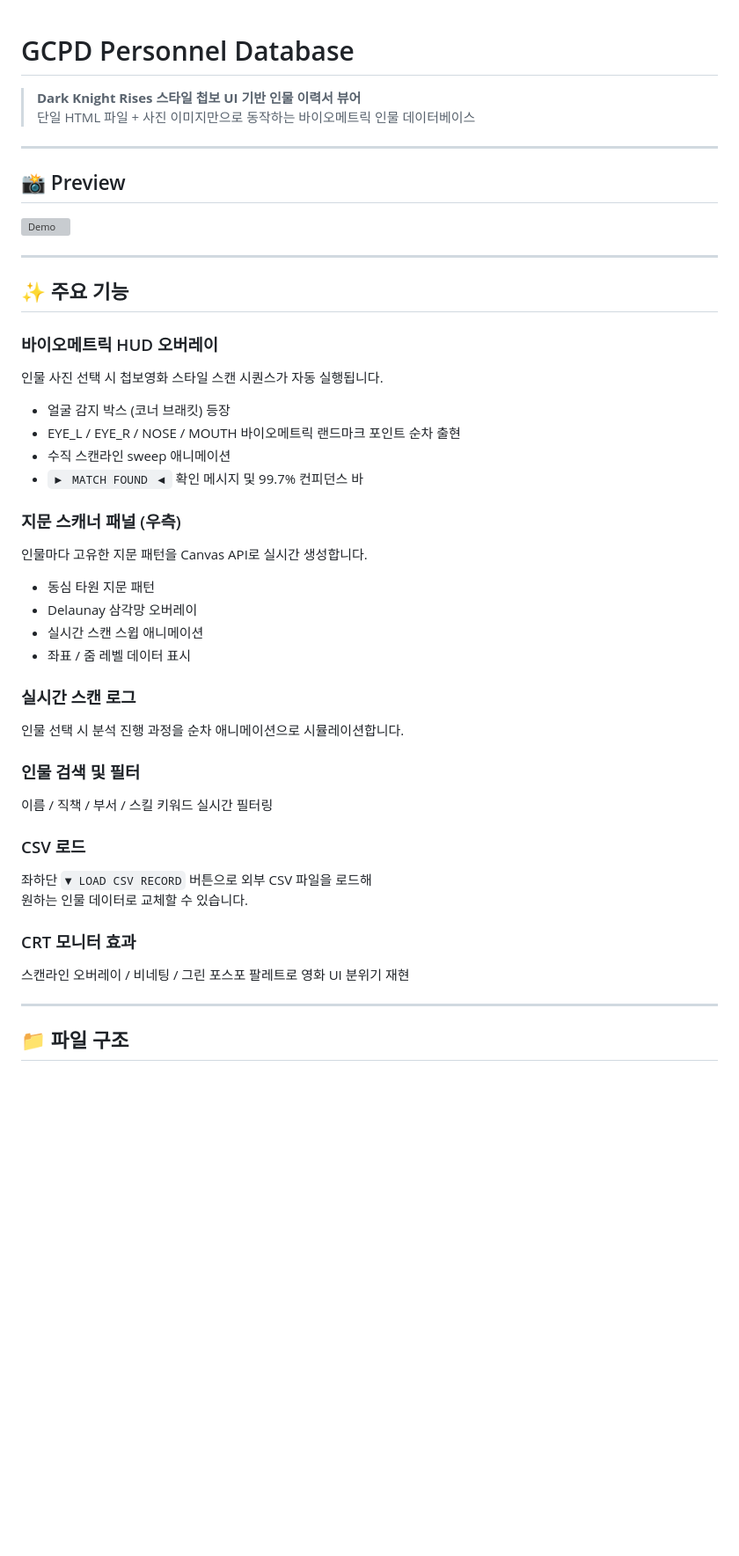
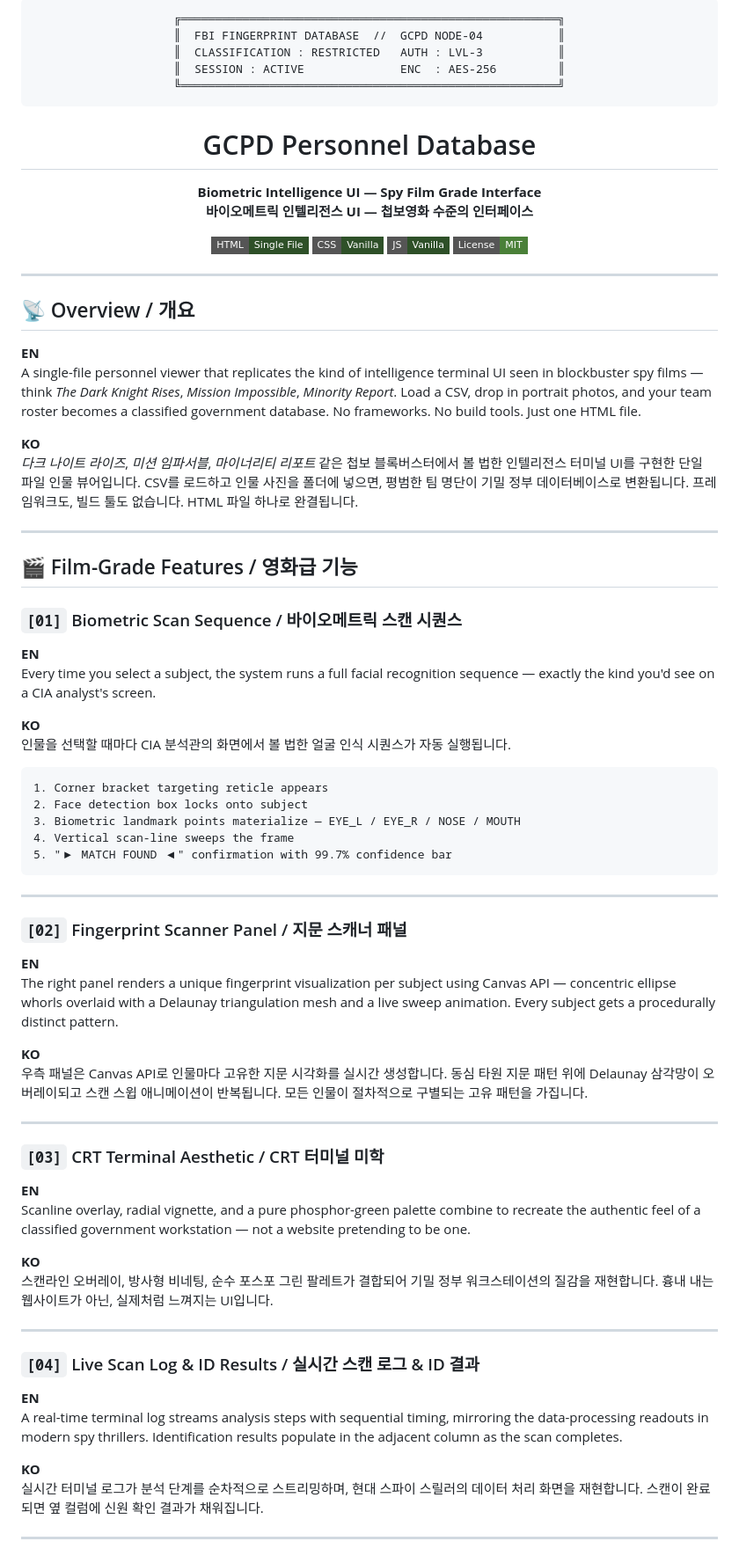
Before and after one commit to kimsaandev/GCPD-Personnel-Database, a Markdown page: README.md, the part around one of its changes. Shown at 88% size. GitHub-like rendering; badges without logos; blank space fills up the shorter version; grey boxes are pictures that could not be loaded.

````diff
--- a/README.md
+++ b/README.md
@@ -1,47 +1,84 @@
+<div align="center">
+
+```
+╔═══════════════════════════════════════════════════════╗
+║  FBI FINGERPRINT DATABASE  //  GCPD NODE-04           ║
+║  CLASSIFICATION : RESTRICTED   AUTH : LVL-3           ║
+║  SESSION : ACTIVE              ENC  : AES-256         ║
+╚═══════════════════════════════════════════════════════╝
+```
+
 # GCPD Personnel Database
 
-> **Dark Knight Rises 스타일 첩보 UI 기반 인물 이력서 뷰어**
-> 단일 HTML 파일 + 사진 이미지만으로 동작하는 바이오메트릭 인물 데이터베이스
+**Biometric Intelligence UI — Spy Film Grade Interface**
+**바이오메트릭 인텔리전스 UI — 첩보영화 수준의 인터페이스**
+
+[![HTML](https://img.shields.io/badge/HTML-Single%20File-2e5028?style=flat-square&logo=html5)](.)
+[![CSS](https://img.shields.io/badge/CSS-Vanilla-2e5028?style=flat-square&logo=css3)](.)
+[![JS](https://img.shields.io/badge/JS-Vanilla-2e5028?style=flat-square&logo=javascript)](.)
+[![License](https://img.shields.io/badge/License-MIT-4a8038?style=flat-square)](.)
+
+</div>
 
 ---
 
-## 📸 Preview
+## 📡 Overview / 개요
 
-![Demo](demo.gif)
+**EN**
+A single-file personnel viewer that replicates the kind of intelligence terminal UI seen in blockbuster spy films — think *The Dark Knight Rises*, *Mission Impossible*, *Minority Report*. Load a CSV, drop in portrait photos, and your team roster becomes a classified government database. No frameworks. No build tools. Just one HTML file.
+
+**KO**
+*다크 나이트 라이즈*, *미션 임파서블*, *마이너리티 리포트* 같은 첩보 블록버스터에서 볼 법한 인텔리전스 터미널 UI를 구현한 단일 파일 인물 뷰어입니다. CSV를 로드하고 인물 사진을 폴더에 넣으면, 평범한 팀 명단이 기밀 정부 데이터베이스로 변환됩니다. 프레임워크도, 빌드 툴도 없습니다. HTML 파일 하나로 완결됩니다.
 
 ---
 
-## ✨ 주요 기능
+## 🎬 Film-Grade Features / 영화급 기능
 
-### 바이오메트릭 HUD 오버레이
-인물 사진 선택 시 첩보영화 스타일 스캔 시퀀스가 자동 실행됩니다.
+### `[01]` Biometric Scan Sequence / 바이오메트릭 스캔 시퀀스
 
-- 얼굴 감지 박스 (코너 브래킷) 등장
-- EYE_L / EYE_R / NOSE / MOUTH 바이오메트릭 랜드마크 포인트 순차 출현
-- 수직 스캔라인 sweep 애니메이션
-- `▶ MATCH FOUND ◀` 확인 메시지 및 99.7% 컨피던스 바
+**EN**
+Every time you select a subject, the system runs a full facial recognition sequence — exactly the kind you'd see on a CIA analyst's screen.
 
-### 지문 스캐너 패널 (우측)
-인물마다 고유한 지문 패턴을 Canvas API로 실시간 생성합니다.
+**KO**
+인물을 선택할 때마다 CIA 분석관의 화면에서 볼 법한 얼굴 인식 시퀀스가 자동 실행됩니다.
 
-- 동심 타원 지문 패턴
-- Delaunay 삼각망 오버레이
-- 실시간 스캔 스윕 애니메이션
-- 좌표 / 줌 레벨 데이터 표시
-
-### 실시간 스캔 로그
-인물 선택 시 분석 진행 과정을 순차 애니메이션으로 시뮬레이션합니다.
-
-### 인물 검색 및 필터
-이름 / 직책 / 부서 / 스킬 키워드 실시간 필터링
-
-### CSV 로드
-좌하단 `▼ LOAD CSV RECORD` 버튼으로 외부 CSV 파일을 로드해
-원하는 인물 데이터로 교체할 수 있습니다.
-
-### CRT 모니터 효과
-스캔라인 오버레이 / 비네팅 / 그린 포스포 팔레트로 영화 UI 분위기 재현
+```
+1. Corner bracket targeting reticle appears
+2. Face detection box locks onto subject
+3. Biometric landmark points materialize — EYE_L / EYE_R / NOSE / MOUTH
+4. Vertical scan-line sweeps the frame
+5. "▶ MATCH FOUND ◀" confirmation with 99.7% confidence bar
+```
 
 ---
 
-## 📁 파일 구조
+### `[02]` Fingerprint Scanner Panel / 지문 스캐너 패널
+
+**EN**
+The right panel renders a unique fingerprint visualization per subject using Canvas API — concentric ellipse whorls overlaid with a Delaunay triangulation mesh and a live sweep animation. Every subject gets a procedurally distinct pattern.
+
+**KO**
+우측 패널은 Canvas API로 인물마다 고유한 지문 시각화를 실시간 생성합니다. 동심 타원 지문 패턴 위에 Delaunay 삼각망이 오버레이되고 스캔 스윕 애니메이션이 반복됩니다. 모든 인물이 절차적으로 구별되는 고유 패턴을 가집니다.
+
+---
+
+### `[03]` CRT Terminal Aesthetic / CRT 터미널 미학
+
+**EN**
+Scanline overlay, radial vignette, and a pure phosphor-green palette combine to recreate the authentic feel of a classified government workstation — not a website pretending to be one.
+
+**KO**
+스캔라인 오버레이, 방사형 비네팅, 순수 포스포 그린 팔레트가 결합되어 기밀 정부 워크스테이션의 질감을 재현합니다. 흉내 내는 웹사이트가 아닌, 실제처럼 느껴지는 UI입니다.
+
+---
+
+### `[04]` Live Scan Log & ID Results / 실시간 스캔 로그 & ID 결과
+
+**EN**
+A real-time terminal log streams analysis steps with sequential timing, mirroring the data-processing readouts in modern spy thrillers. Identification results populate in the adjacent column as the scan completes.
+
+**KO**
+실시간 터미널 로그가 분석 단계를 순차적으로 스트리밍하며, 현대 스파이 스릴러의 데이터 처리 화면을 재현합니다. 스캔이 완료되면 옆 컬럼에 신원 확인 결과가 채워집니다.
+
+---
+
````
Also changed, not shown: other parts of README.md (+94 -61 lines).
